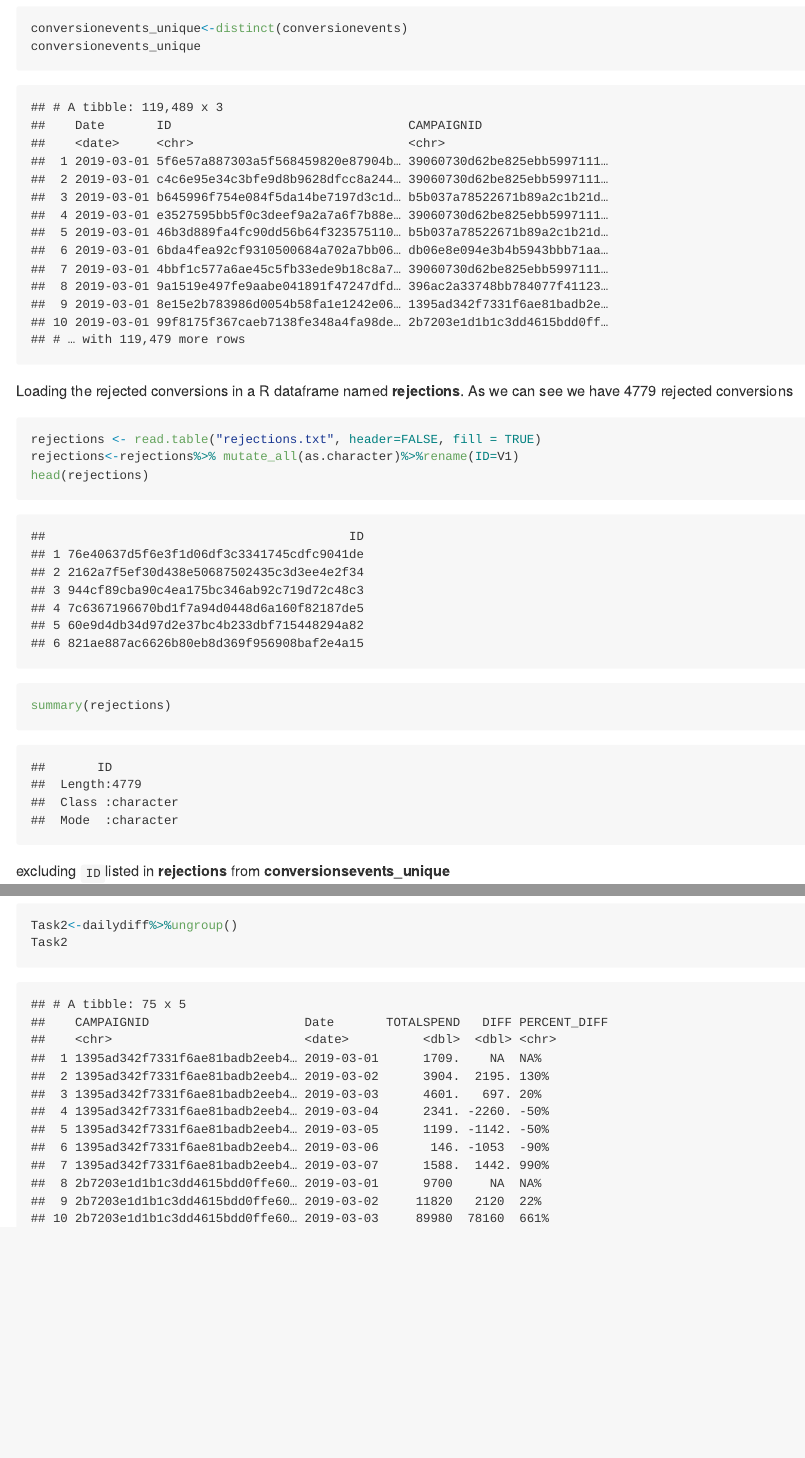
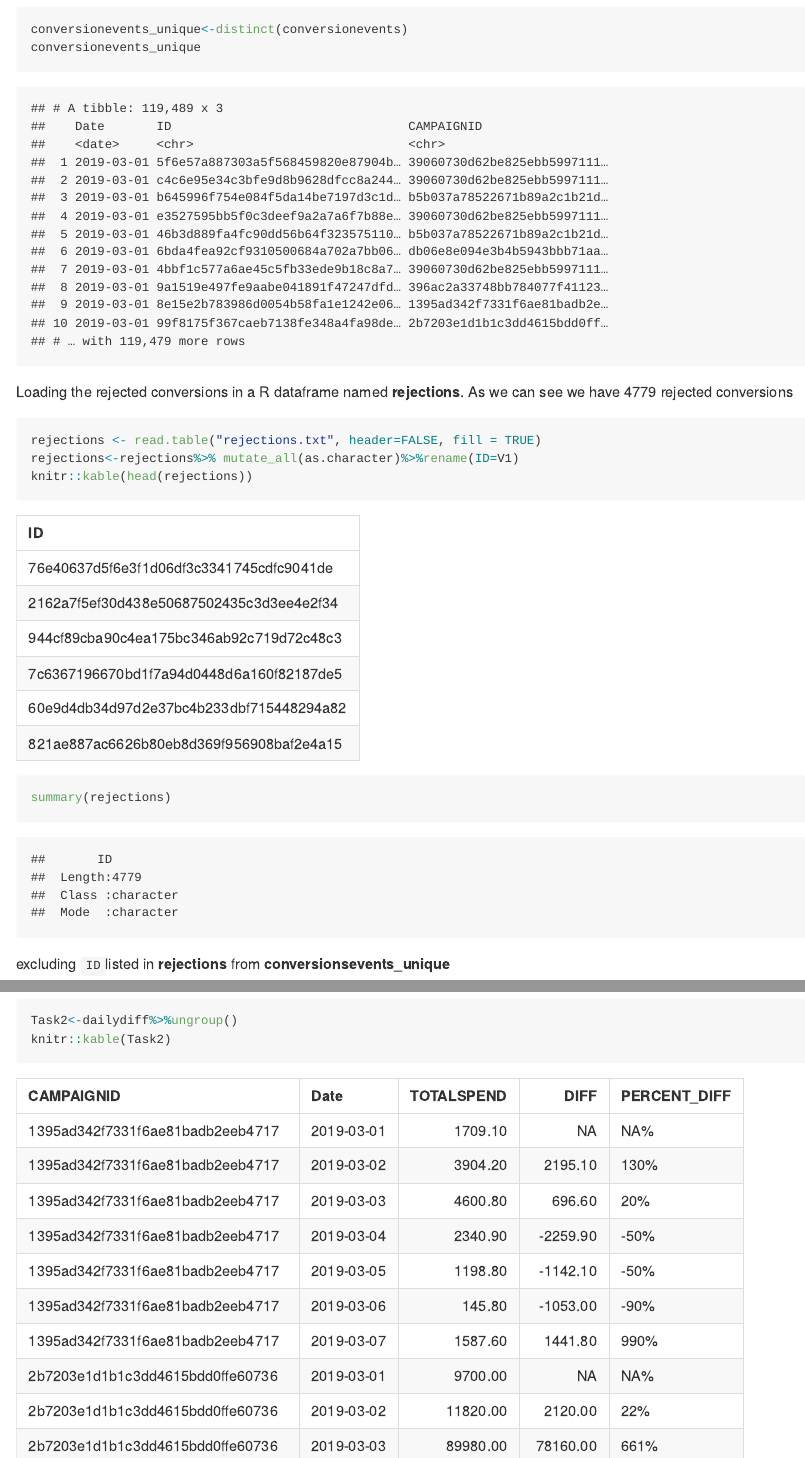
Before and after one commit to CPsarropoulos/SQLandR, an R Markdown document (SQLandR.Rmd): the page in a window 1100 px wide, from 2750 px down before the commit and from 2780 px down after it, so that both start at the same text, and a second part further down, joined at a grey line. The pictures show the output file SQLandR.md that the author committed with the source, drawn offline in the style of GitHub; long lines of code are wrapped.

Commit message:
finished commit

````diff
--- a/SQLandR.Rmd
+++ b/SQLandR.Rmd
@@ -88,7 +89,7 @@ Loading the rejected conversions in a R dataframe named **rejections**. As we ca
 
 rejections <- read.table("rejections.txt", header=FALSE, fill = TRUE)
 rejections<-rejections%>% mutate_all(as.character)%>%rename(ID=V1)
-head(rejections)
+knitr::kable(head(rejections))
 summary(rejections)
 
 ```
@@ -145,7 +146,7 @@ dailydiff
 Selecting the column needed for Task2 Report
 ```{r}
 Task2<-dailydiff%>%ungroup()
-Task2
+knitr::kable(Task2)
 ```
 
 Exporting Task1 and Task2 Report in an xlsx file
````
Also changed, not shown: AdvertReport.xlsx, SQLandR.md, SQLandR.Rmd (9 more changed lines), 1 other file.
